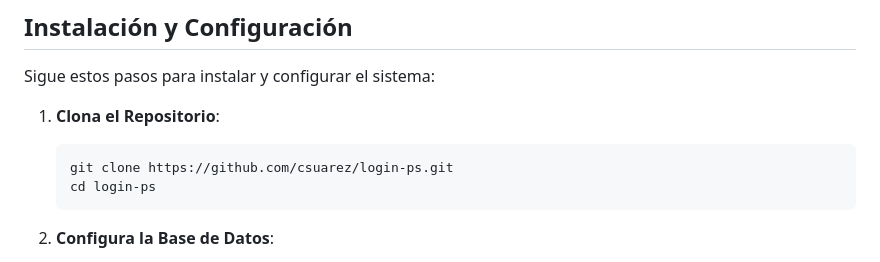
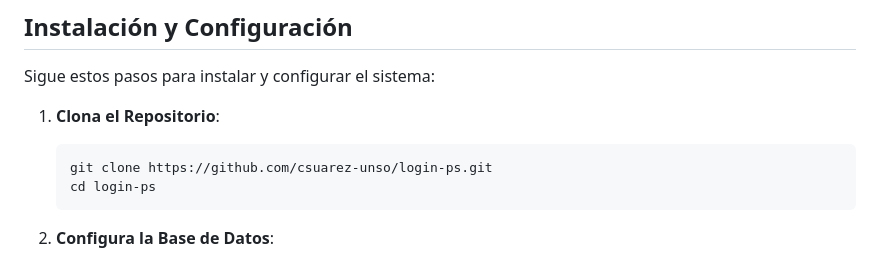
Before and after one commit to csuarez-unso/login_ps, a Markdown page: README.md, the part around the change. Rendered like a GitHub page.

````diff
--- a/README.md
+++ b/README.md
@@ -30,7 +30,7 @@ Sigue estos pasos para instalar y configurar el sistema:
 
 1. **Clona el Repositorio**:
    ```bash
-   git clone https://github.com/csuarez/login-ps.git
+   git clone https://github.com/csuarez-unso/login-ps.git
    cd login-ps
    ```
 
````
